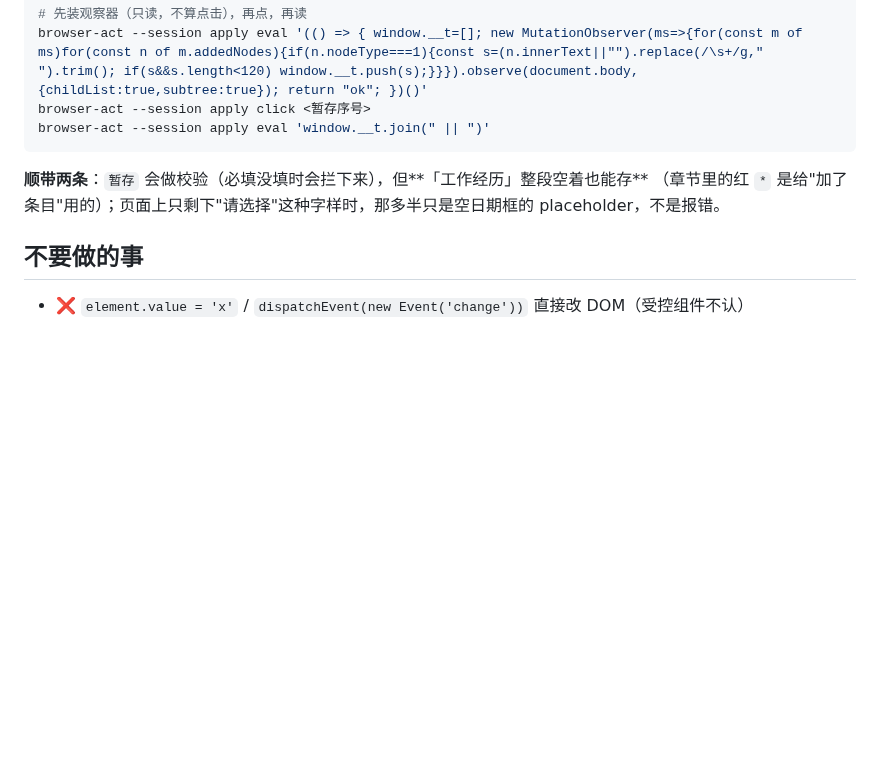
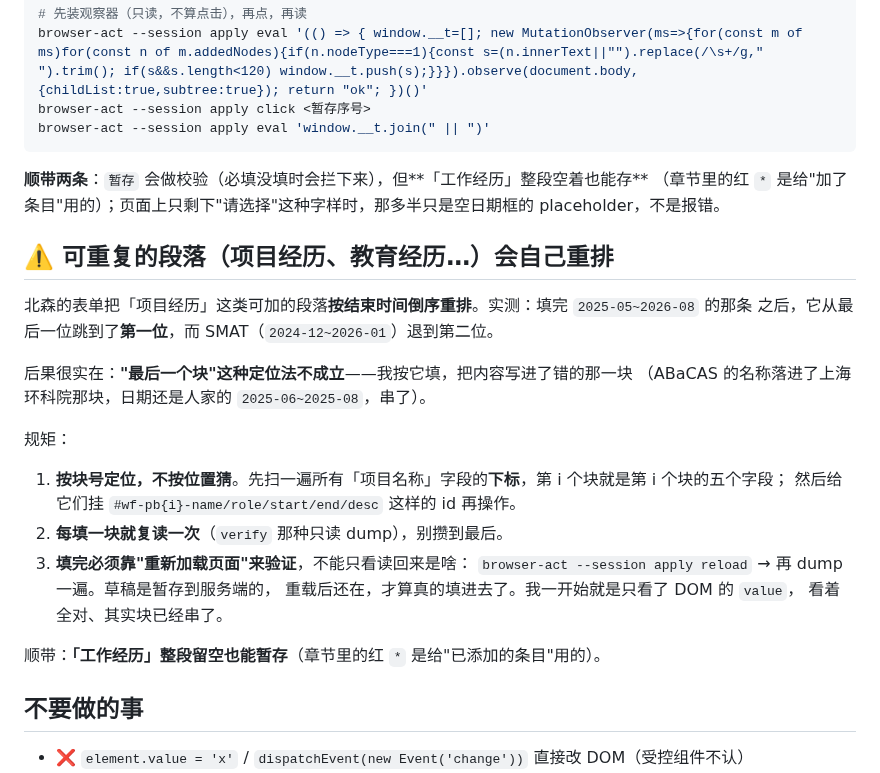
Before and after one commit to zhuobichen/zhaowen-skill, a Markdown page: job-form-autofill/references/browser-act-cheatsheet.md, the part around the change. Rendered like a GitHub page; blank space fills up the shorter version.

Commit message:
docs(job-form-autofill): 补「可重复段落会自己重排」这条坑
按结束时间倒序重排会让「最后一个块」的定位法失效（实测把 ABaCAS 写进了上海环科院那块）；
改成按块号定位 + 每块复读 + 用 reload 验证落盘。

Co-Authored-By: Claude Code <noreply@anthropic.com>

```diff
--- a/job-form-autofill/references/browser-act-cheatsheet.md
+++ b/job-form-autofill/references/browser-act-cheatsheet.md
@@ -173,6 +173,26 @@ browser-act --session apply eval 'window.__t.join(" || ")'
 （章节里的红 `*` 是给"加了条目"用的）；页面上只剩下"请选择"这种字样时，那多半只是空日期框的
 placeholder，不是报错。
 
+## ⚠️ 可重复的段落（项目经历、教育经历…）会**自己重排**
+
+北森的表单把「项目经历」这类可加的段落**按结束时间倒序重排**。实测：填完 `2025-05~2026-08` 的那条
+之后，它从最后一位跳到了**第一位**，而 SMAT（`2024-12~2026-01`）退到第二位。
+
+后果很实在：**"最后一个块"这种定位法不成立**——我按它填，把内容写进了错的那一块
+（ABaCAS 的名称落进了上海环科院那块，日期还是人家的 `2025-06~2025-08`，串了）。
+
+规矩：
+
+1. **按块号定位，不按位置猜**。先扫一遍所有「项目名称」字段的**下标**，第 i 个块就是第 i 个块的五个字段；
+   然后给它们挂 `#wf-pb{i}-name/role/start/end/desc` 这样的 id 再操作。
+2. **每填一块就复读一次**（`verify` 那种只读 dump），别攒到最后。
+3. **填完必须靠"重新加载页面"来验证**，不能只看读回来是啥：
+   `browser-act --session apply reload` → 再 dump 一遍。草稿是暂存到服务端的，
+   重载后还在，才算真的填进去了。我一开始就是只看了 DOM 的 `value`，
+   看着全对、其实块已经串了。
+
+顺带：**「工作经历」整段留空也能暂存**（章节里的红 `*` 是给"已添加的条目"用的）。
+
 ## 不要做的事
 
 - ❌ `element.value = 'x'` / `dispatchEvent(new Event('change'))` 直接改 DOM（受控组件不认）
```
